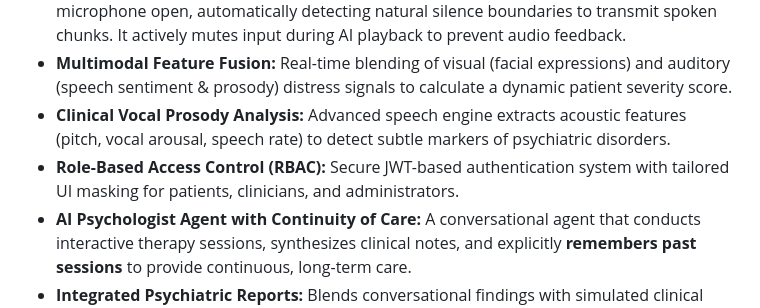
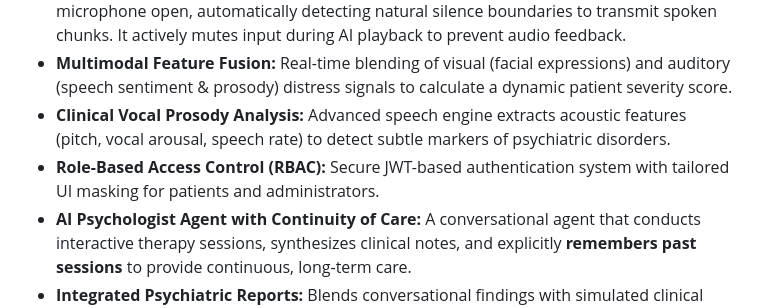
Before and after one commit to Kolavara/multimodal-mental-health-system, a Markdown page: README.md, the part around the change. Drawn GitHub-style.

Commit message:
Update RBAC description in README.md
Removed 'clinicians' from the RBAC description for clarity.

```diff
--- a/README.md
+++ b/README.md
@@ -10,7 +10,7 @@ Recently completely re-architected from a Streamlit application into a **high-pe
 *   **Continuous Voice Activity Detection (VAD):** A persistent "Conversation Mode" keeps the microphone open, automatically detecting natural silence boundaries to transmit spoken chunks. It actively mutes input during AI playback to prevent audio feedback.
 *   **Multimodal Feature Fusion:** Real-time blending of visual (facial expressions) and auditory (speech sentiment & prosody) distress signals to calculate a dynamic patient severity score.
 *   **Clinical Vocal Prosody Analysis:** Advanced speech engine extracts acoustic features (pitch, vocal arousal, speech rate) to detect subtle markers of psychiatric disorders.
-*   **Role-Based Access Control (RBAC):** Secure JWT-based authentication system with tailored UI masking for patients, clinicians, and administrators.
+*   **Role-Based Access Control (RBAC):** Secure JWT-based authentication system with tailored UI masking for patients and administrators.
 *   **AI Psychologist Agent with Continuity of Care:** A conversational agent that conducts interactive therapy sessions, synthesizes clinical notes, and explicitly **remembers past sessions** to provide continuous, long-term care.
 *   **Integrated Psychiatric Reports:** Blends conversational findings with simulated clinical biomarkers (e.g., Cortisol, Serotonin) to generate a comprehensive diagnostic summary. Both abnormal and normal findings are explicitly tracked and displayed.
 *   **Longitudinal Tracking:** Persistent patient history with interactive **Chart.js** "Risk Level Trend" visualization to track progress over multiple sessions.
```
